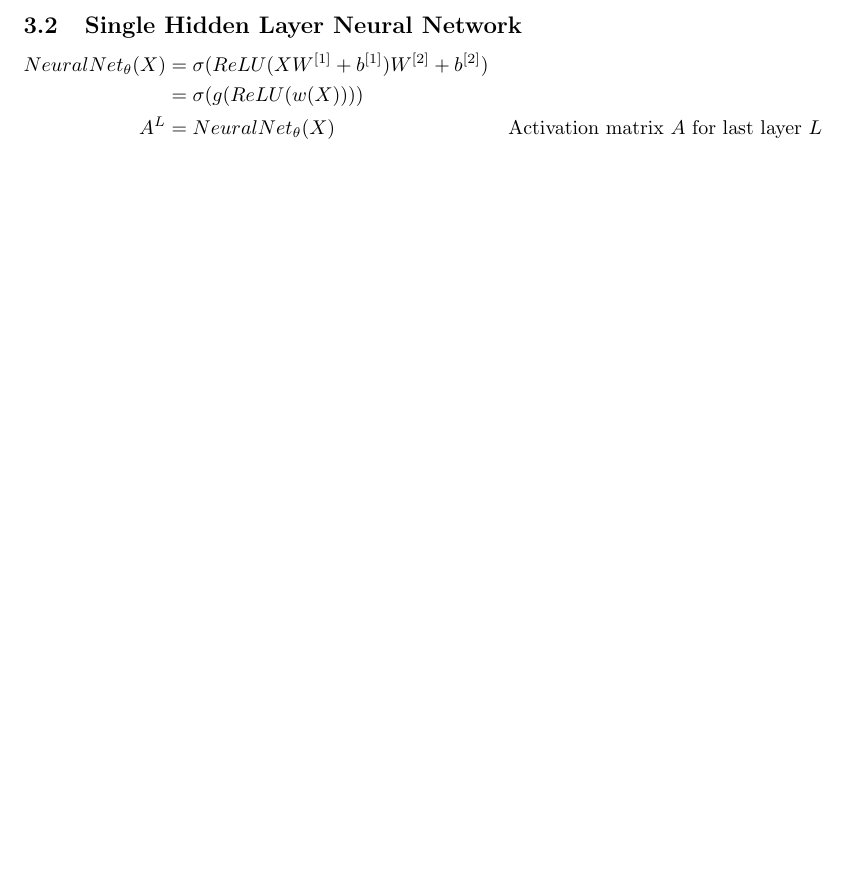
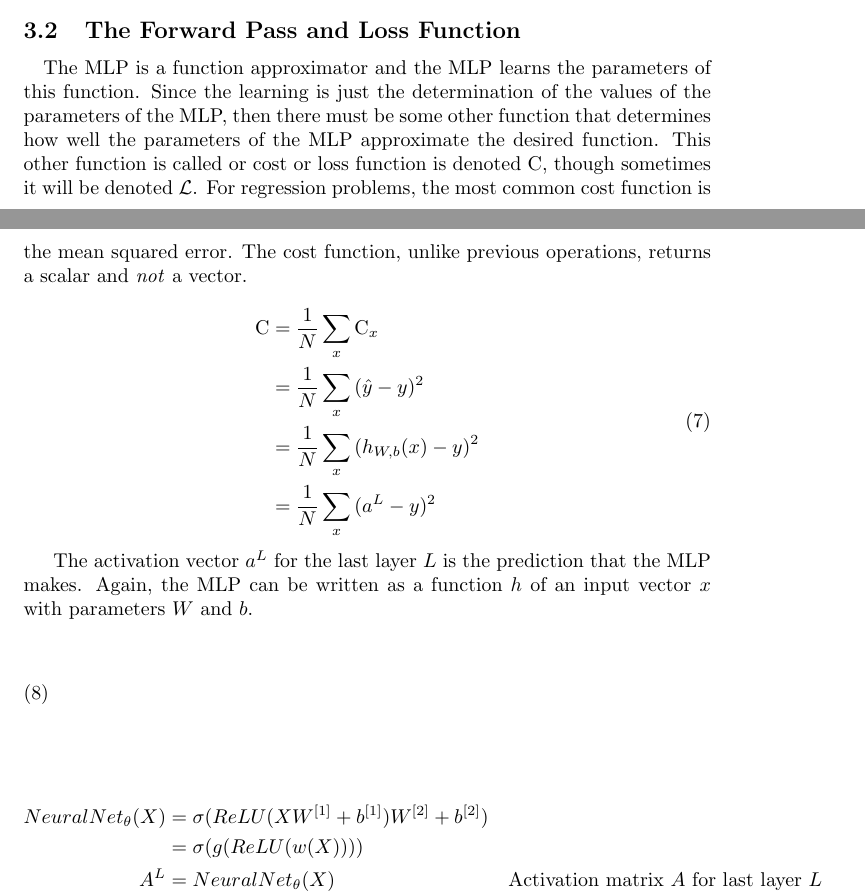
Before and after one commit to jfdev001/mlp-from-scratch, a LaTeX document (ch2_nn_math/tex/explanation.tex): part of page 5 of 6 before the commit and two parts of pages 4 and 5 of 6 after it, the two joined at a grey line, cut at the place of the change, the shorter picture padded with empty space. The pictures show the PDF file ch2_nn_math/tex/explanation.pdf that the author committed with the source.

Commit message:
init forward pass and loss function discussion

```diff
--- a/ch2_nn_math/tex/explanation.tex
+++ b/ch2_nn_math/tex/explanation.tex
@@ -229,7 +221,33 @@ has only a single neuron while the hidden layer has three neurons.
 % \end{align}
 
 % Neural Network Definition
-\subsection{Single Hidden Layer Neural Network}
+\subsection{The Forward Pass and Loss Function}
+\quad The MLP is a function approximator and the MLP learns the parameters of
+this function. Since the learning is just the determination of the values of the
+parameters of the MLP, then there must be some other function that determines
+how well the parameters of the MLP approximate the desired function. This other
+function is called or cost or loss function is denoted C, though sometimes
+it will be denoted $\mathcal{L}$. For regression problems, the most common
+cost function is the mean squared error. The cost function, unlike previous
+operations, returns a scalar and \textit{not} a vector.
+
+\begin{equation}
+	\begin{aligned}
+		\text{C} & = \frac{1}{N} \sum_{x} {\text{C}_x}            \\
+		         & = \frac{1}{N} \sum_{x} {(\hat{y} - y)^{2} }    \\
+		         & = \frac{1}{N} \sum_{x} {(h_{W,b}(x) - y)^{2} } \\
+		         & = \frac{1}{N} \sum_{x} {(a^{L} - y)^{2} }
+	\end{aligned}
+\end{equation}
+
+The activation vector $a^{L}$ for the last layer $L$ is the prediction
+that the MLP makes. Again, the MLP can be written as a function $h$ of an
+input vector $x$ with parameters $W$ and $b$.
+
+\begin{equation}
+
+\end{equation}
+
 \begin{equation}
 	\begin{aligned}
 		NeuralNet_{\theta}(X) & =
```
Also changed, not shown: ch2_nn_math/tex/explanation.bbl (deleted), ch2_nn_math/tex/explanation.pdf, ch2_nn_math/tex/figures/mlp_larger_font_croppped.jpg, ch2_nn_math/tex/explanation.tex (8 more changed lines), 7 other files.
